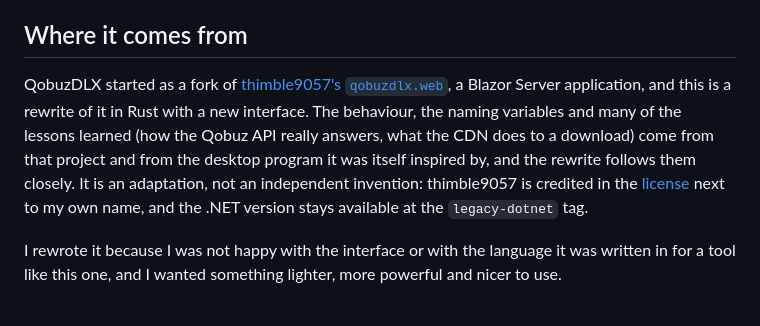
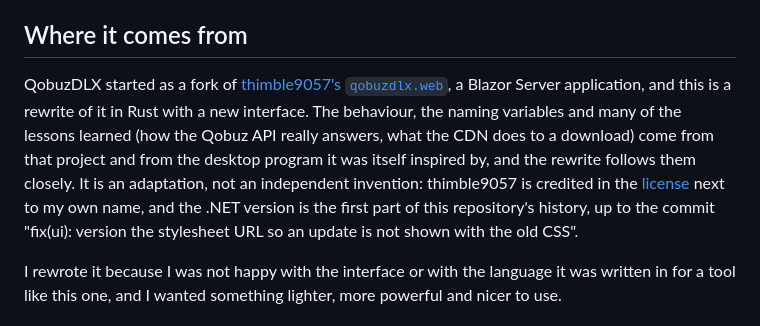
Before and after one commit to L-at-nnes/qobuzdlx.web, a Markdown page: README.md, the part around the change. GitHub-like rendering.

Commit message:
docs: point to the history instead of the legacy tag

```diff
--- a/README.md
+++ b/README.md
@@ -13,7 +13,7 @@ A self-hosted web application that searches Qobuz and downloads what your subscr
 
 ## Where it comes from
 
-QobuzDLX started as a fork of [thimble9057's `qobuzdlx.web`](https://gitlab.com/thimble9057/qobuzdlx.web), a Blazor Server application, and this is a rewrite of it in Rust with a new interface. The behaviour, the naming variables and many of the lessons learned (how the Qobuz API really answers, what the CDN does to a download) come from that project and from the desktop program it was itself inspired by, and the rewrite follows them closely. It is an adaptation, not an independent invention: thimble9057 is credited in the [license](LICENSE) next to my own name, and the .NET version stays available at the `legacy-dotnet` tag.
+QobuzDLX started as a fork of [thimble9057's `qobuzdlx.web`](https://gitlab.com/thimble9057/qobuzdlx.web), a Blazor Server application, and this is a rewrite of it in Rust with a new interface. The behaviour, the naming variables and many of the lessons learned (how the Qobuz API really answers, what the CDN does to a download) come from that project and from the desktop program it was itself inspired by, and the rewrite follows them closely. It is an adaptation, not an independent invention: thimble9057 is credited in the [license](LICENSE) next to my own name, and the .NET version is the first part of this repository's history, up to the commit "fix(ui): version the stylesheet URL so an update is not shown with the old CSS".
 
 I rewrote it because I was not happy with the interface or with the language it was written in for a tool like this one, and I wanted something lighter, more powerful and nicer to use.
 
```
